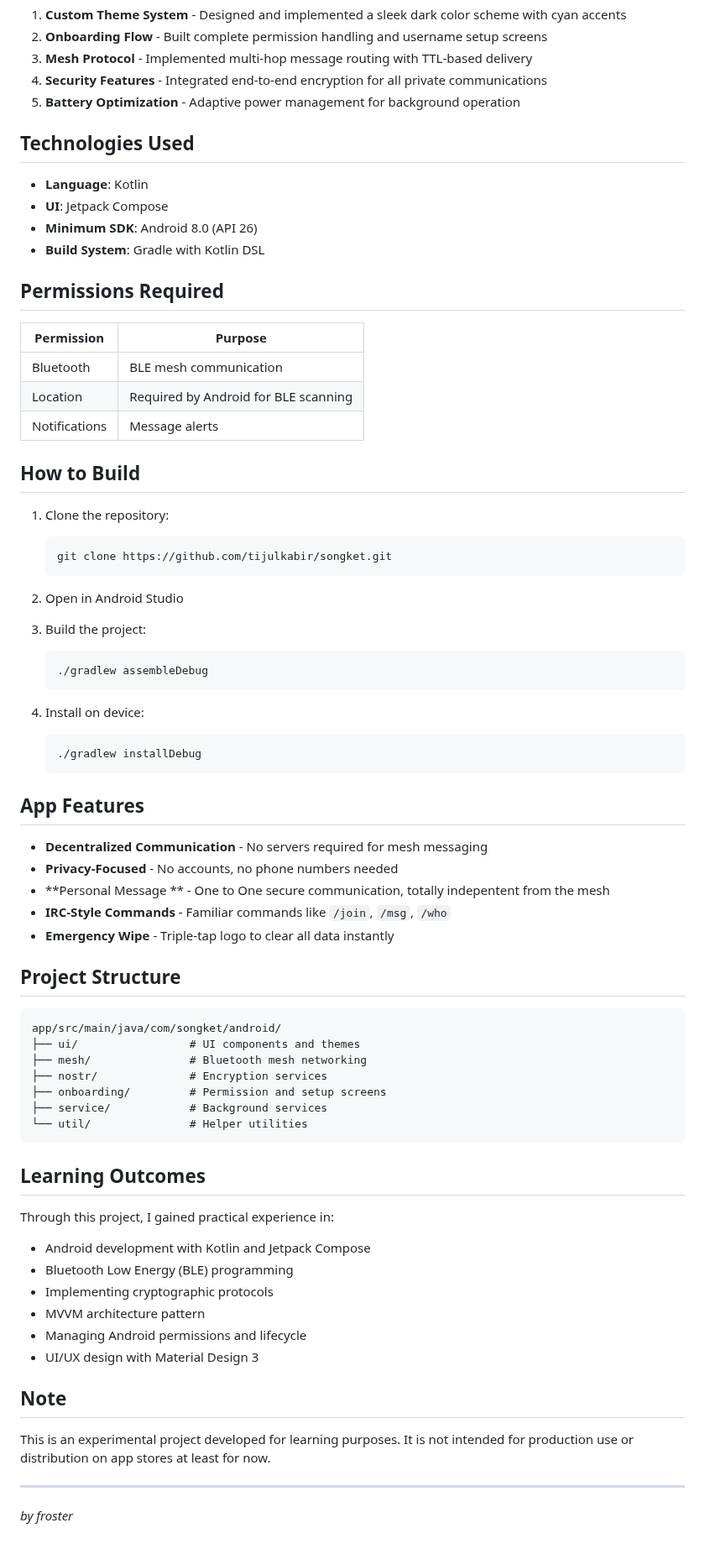
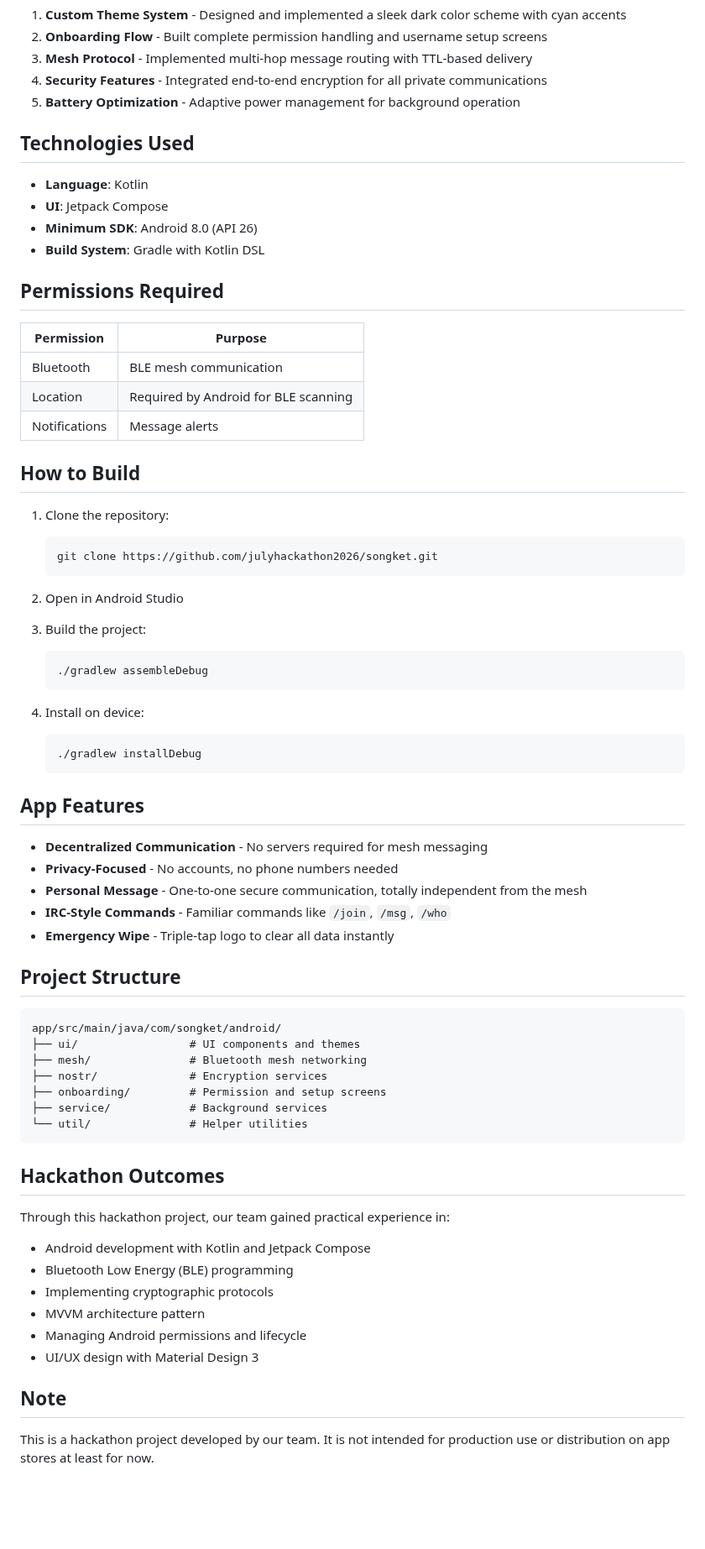
Before and after one commit to BinaryBandits-Hackathon/songket, a Markdown page: README.md, the part around one of its changes. Shown at 84% size. Drawn GitHub-style; blank space fills up the shorter version.

````diff
--- a/README.md
+++ b/README.md
@@ -41,14 +40,14 @@ Songket is an Android messaging application that enables peer-to-peer communicat
 4. **Security Features** - Integrated end-to-end encryption for all private communications
 5. **Battery Optimization** - Adaptive power management for background operation
 
-##  Technologies Used
+## Technologies Used
 
 - **Language**: Kotlin
 - **UI**: Jetpack Compose
 - **Minimum SDK**: Android 8.0 (API 26)
 - **Build System**: Gradle with Kotlin DSL
 
-##  Permissions Required
+## Permissions Required
 
 | Permission | Purpose |
 |------------|---------|
@@ -56,11 +55,11 @@ Songket is an Android messaging application that enables peer-to-peer communicat
 | Location | Required by Android for BLE scanning |
 | Notifications | Message alerts |
 
-##  How to Build
+## How to Build
 
 1. Clone the repository:
    ```bash
-   git clone https://github.com/tijulkabir/songket.git
+   git clone https://github.com/julyhackathon2026/songket.git
    ```
 
 2. Open in Android Studio
@@ -75,17 +74,17 @@ Songket is an Android messaging application that enables peer-to-peer communicat
    ./gradlew installDebug
    ```
 
-##  App Features
+## App Features
 
 - **Decentralized Communication** - No servers required for mesh messaging
 - **Privacy-Focused** - No accounts, no phone numbers needed
-- **Personal Message ** - One to One secure communication, totally indepentent from the mesh
+- **Personal Message** - One-to-one secure communication, totally independent from the mesh
 - **IRC-Style Commands** - Familiar commands like `/join`, `/msg`, `/who`
 - **Emergency Wipe** - Triple-tap logo to clear all data instantly
 
-##  Project Structure
+## Project Structure
 
-```
+```text
 app/src/main/java/com/songket/android/
 ├── ui/                 # UI components and themes
 ├── mesh/               # Bluetooth mesh networking
@@ -95,9 +94,9 @@ app/src/main/java/com/songket/android/
 └── util/               # Helper utilities
 ```
 
-##  Learning Outcomes
+## Hackathon Outcomes
 
-Through this project, I gained practical experience in:
+Through this hackathon project, our team gained practical experience in:
 
 - Android development with Kotlin and Jetpack Compose
 - Bluetooth Low Energy (BLE) programming
@@ -106,10 +105,6 @@ Through this project, I gained practical experience in:
 - Managing Android permissions and lifecycle
 - UI/UX design with Material Design 3
 
-##  Note
+## Note
 
-This is an experimental project developed for learning purposes. It is not intended for production use or distribution on app stores at least for now.
-
----
-
-*by froster*
+This is a hackathon project developed by our team. It is not intended for production use or distribution on app stores at least for now.
````
Also changed, not shown: other parts of README.md (+7 -8 lines), asset/asseset.jpeg (added).
